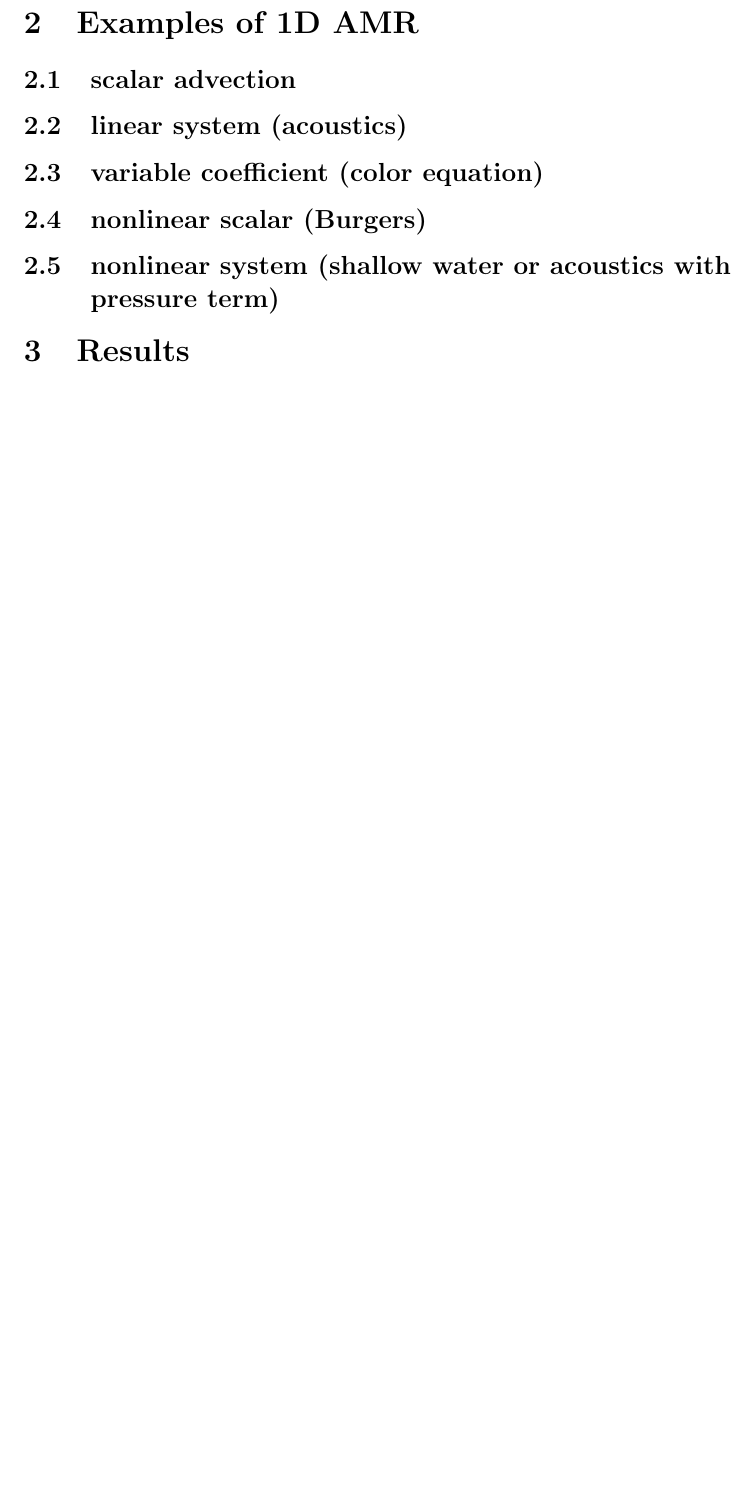
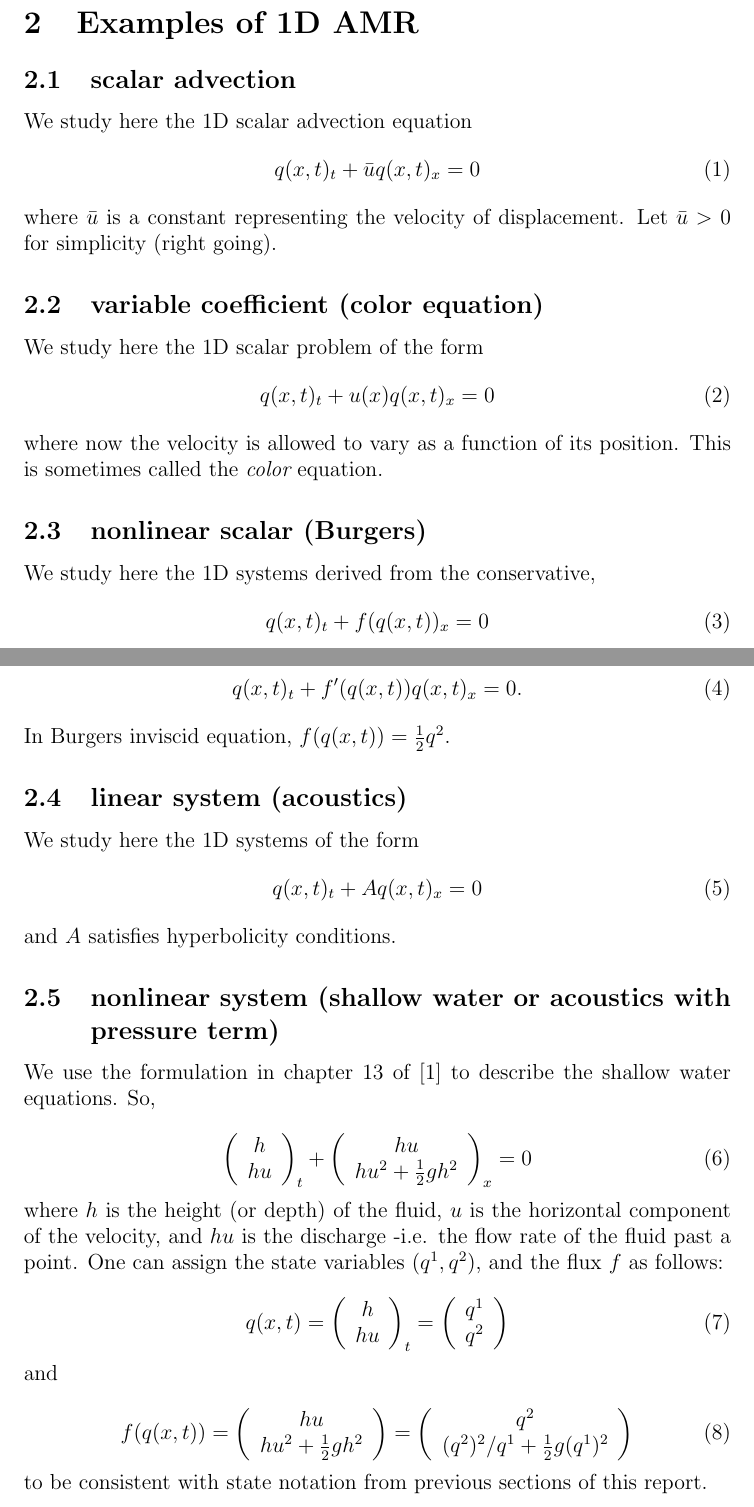
Before and after one commit to amath574w2015/am574-group03, a LaTeX document (paper_draft1.tex): part of page 3 of 3 before the commit and two parts of pages 3 and 4 of 5 after it, the two joined at a grey line, cut so that both start at the same text, the shorter picture padded with empty space. Compiled offline with pdfLaTeX.

Commit message:
paper --added some equations and tweaked the outline

```diff
--- a/paper_draft1.tex
+++ b/paper_draft1.tex
@@ -82,10 +82,76 @@ Email:\texttt{kenneth.roche@pnnl.gov}}
 
 \section{Examples of 1D AMR}
 \subsection{scalar advection}
+We study here the 1D scalar advection equation
+\begin{equation}
+q(x,t)_{t} + \bar{u} q(x,t)_{x}=0
+\end{equation}
+where $\bar{u}$ is a constant representing the velocity of displacement. Let $\bar{u}>0$ for simplicity (right going).
+
+\subsection{variable coefficient (color equation)}
+We study here the 1D scalar problem of the form
+\begin{equation}
+q(x,t)_{t} + u(x) q(x,t)_{x}=0
+\end{equation}
+\noindent where now the velocity is allowed to vary as a function of its position. This is sometimes called the {\it color} equation.
+
+\subsection{nonlinear scalar (Burgers)}
+We study here the 1D systems derived from the conservative,
+\begin{equation}
+q(x,t)_{t} + f(q(x,t))_{x}=0
+\end{equation}
+which can be cast in non-conservative, quasilinear form
+ \begin{equation}
+q(x,t)_{t} + f'(q(x,t))q(x,t)_{x}=0 .
+\end{equation}
+In Burgers inviscid equation, $f(q(x,t))=\frac{1}{2}q^2$.
+
 \subsection{linear system (acoustics)}
-\subsection{variable coefficient (color equation)}
-\subsection{nonlinear scalar (Burgers)}
+We study here the 1D systems of the form
+\begin{equation}
+q(x,t)_{t} + A q(x,t)_{x}=0
+\end{equation}
+\noindent and $A$ satisfies hyperbolicity conditions.
+
 \subsection{nonlinear system (shallow water or acoustics with pressure term)}
+We use the formulation in chapter 13 of \cite{levFVMHP} to describe the shallow water equations.
+So,
+
+\begin{equation}
+\left( \begin{array}{c}
+h  \\
+h u\end{array} \right)_{t} +
+\left( \begin{array}{c}
+hu \\
+hu^2 + \frac{1}{2}gh^2\end{array} \right)_{x} = 0
+\end{equation}
+
+\noindent where $h$ is the height (or depth) of the fluid, $u$ is the horizontal component of the velocity, and $hu$ is the discharge -i.e. the flow rate of the fluid past a point. One can assign the state variables $(q^1,q^2)$, and the flux $f$ as follows:
+
+\begin{equation}
+q(x,t)=\left( \begin{array}{c}
+h  \\
+h u\end{array} \right)_{t}
+=
+\begin{equation}
+\left( \begin{array}{c}
+q^1  \\
+q^2\end{array} \right)
+\end{equation}
+\noindent and
+
+\begin{equation}
+f(q(x,t))=
+\left( \begin{array}{c}
+hu \\
+hu^2 + \frac{1}{2}gh^2\end{array} \right)
+=
+\left( \begin{array}{c}
+q^2 \\
+(q^2)^2 / q^1 + \frac{1}{2}g (q^1)^2\end{array} \right)
+\end{equation}
+\noindent to be consistent with state notation from previous sections of this report.
+
 
 \section{Results}
 \subsection{Numerical experiments for the 1D cases}
```
Also changed, not shown: paper_draft1.tex (11 more changed lines), 1 other file.
